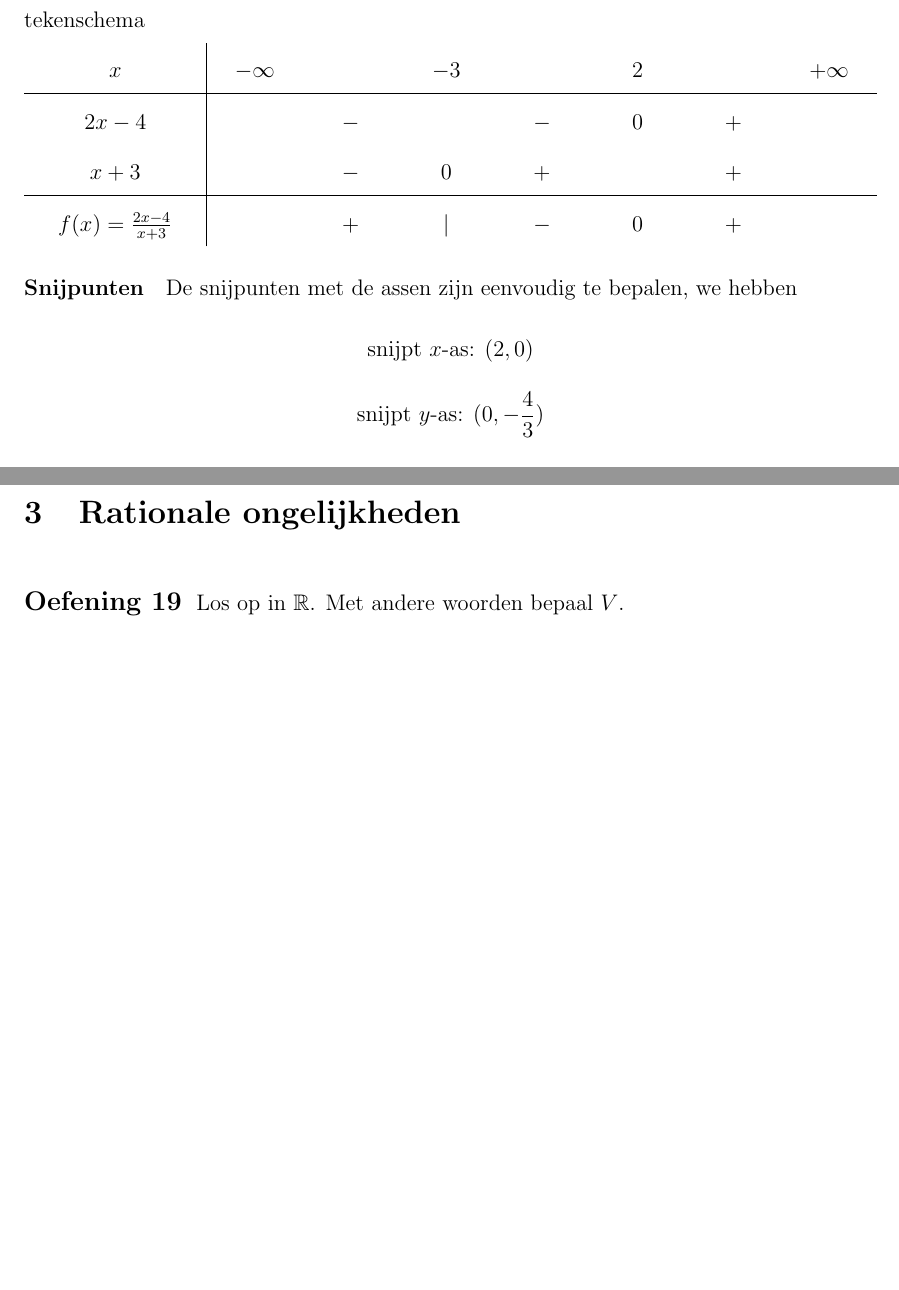
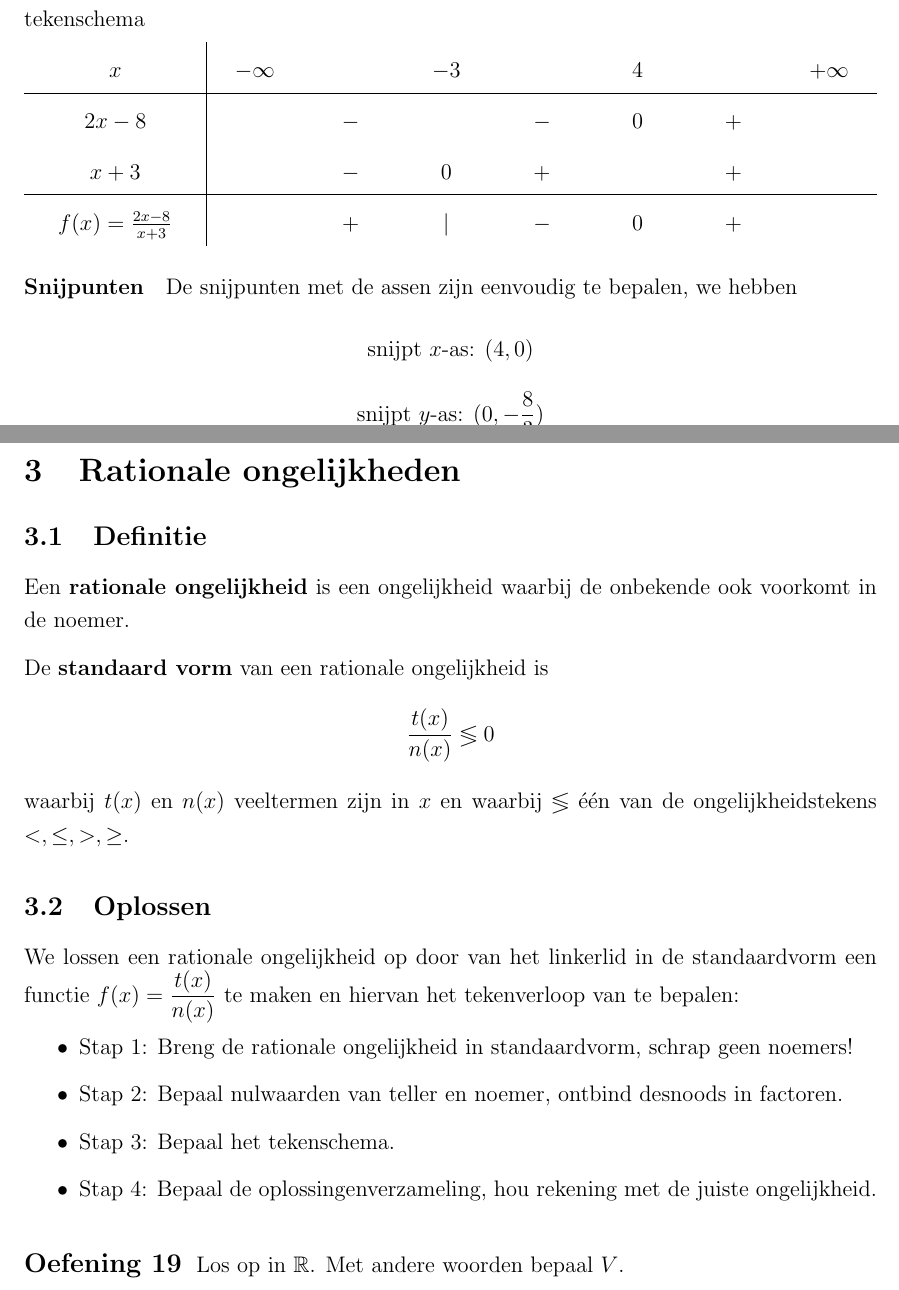
Before and after one commit to gowiz/aso-3gr-3u1u-2006-059, a LaTeX document (src/0103_RationaleFuncties.tex): two parts of pages 10 and 17 of 20, joined at a grey line, cut so that both start at the same text, the shorter picture padded with empty space. Compiled offline with pdfLaTeX.

Commit message:
Theorie rationale ongelijkheden aanvullen

```diff
--- a/src/0103_RationaleFuncties.tex
+++ b/src/0103_RationaleFuncties.tex
@@ -377,19 +377,19 @@ met het niet mogen delen door nul. We krijgen volgend tekenschema
 
 \begin{center}
   \begin{tabu} to\linewidth {X[3$c$]|*7{X[$c$]}}
-    x                     & -\infty &   & -3 &   & 2 &   & +\infty\\
+    x                     & -\infty &   & -3 &   & 4 &   & +\infty\\
     \hline
-    2x-4                  &    & - &    & - & 0 & + &   \\
+    2x-8                  &    & - &    & - & 0 & + &   \\
     x+3                   &    & - &  0 & + &   & + &   \\
     \hline
-    f(x)=\frac{2x-4}{x+3} &    & + &  | & - & 0 & + &
+    f(x)=\frac{2x-8}{x+3} &    & + &  | & - & 0 & + &
   \end{tabu}
 \end{center}
 
 \paragraph{Snijpunten} De snijpunten met de assen zijn eenvoudig te
 bepalen, we hebben
-$$\text{snijpt $x$-as: } (2,0)$$
-$$\text{snijpt $y$-as: } (0,-\dfrac{4}{3})$$
+$$\text{snijpt $x$-as: } (4,0)$$
+$$\text{snijpt $y$-as: } (0,-\dfrac{8}{3})$$
 
 \paragraph{Grafiek}
 \begin{center}
@@ -614,6 +619,24 @@ Bespreek volgende rationale functies (polen, domein, asymptoten, bereik, nulwaar
 
 \cleardoublepage
 \section{Rationale ongelijkheden}
+
+\subsection{Definitie}
+
+Een {\bf rationale ongelijkheid} is een ongelijkheid waarbij de onbekende ook voorkomt in de noemer.
+
+De {\bf standaard vorm} van een rationale ongelijkheid is
+$$\dfrac{t(x)}{n(x)} \lessgtr 0$$
+waarbij $t(x)$ en $n(x)$ veeltermen zijn in $x$ en waarbij $\lessgtr$ één van de ongelijkheidstekens $<, \leq, >, \geq$.
+
+\subsection{Oplossen}
+
+We lossen een rationale ongelijkheid op door van het linkerlid in de standaardvorm een functie $f(x)=\dfrac{t(x)}{n(x)}$ te maken en hiervan het tekenverloop van te bepalen:
+\begin{itemize}
+\item Stap 1: Breng de rationale ongelijkheid in standaardvorm, schrap geen noemers!
+\item Stap 2: Bepaal nulwaarden van teller en noemer, ontbind desnoods in factoren.
+\item Stap 3: Bepaal het tekenschema.
+\item Stap 4: Bepaal de oplossingenverzameling, hou rekening met de juiste ongelijkheid.
+\end{itemize}
 
 \begin{oefening}
 Los op in $\mathbb{R}$. Met andere woorden bepaal $V$.
```
Also changed, not shown: src/0103_RationaleFuncties.tex (27 more changed lines).
